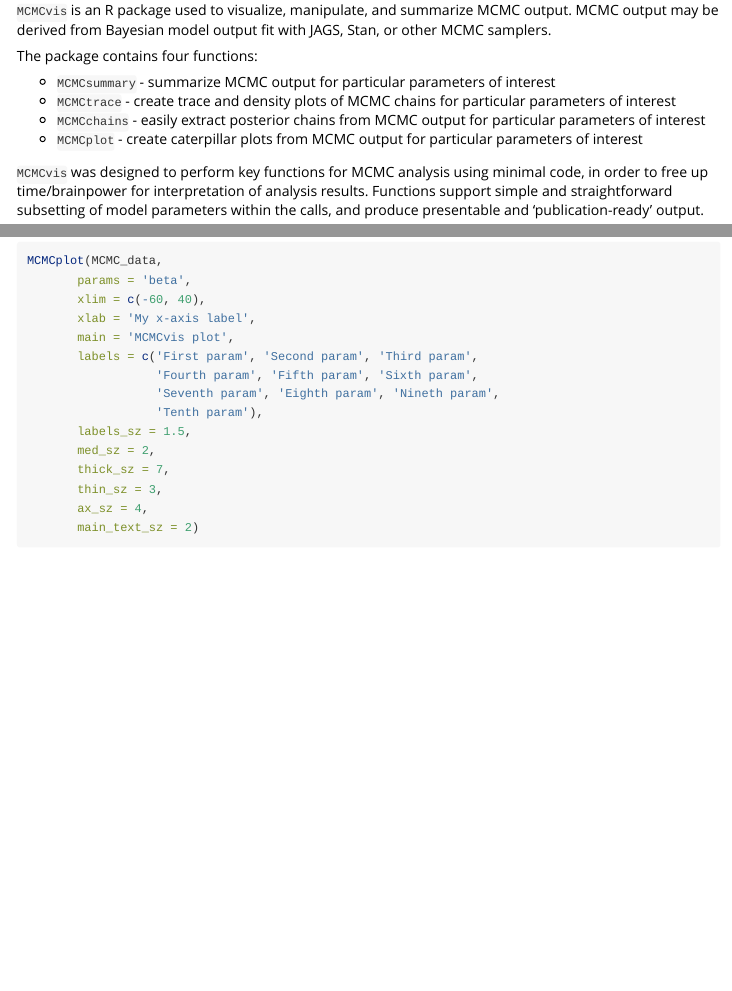
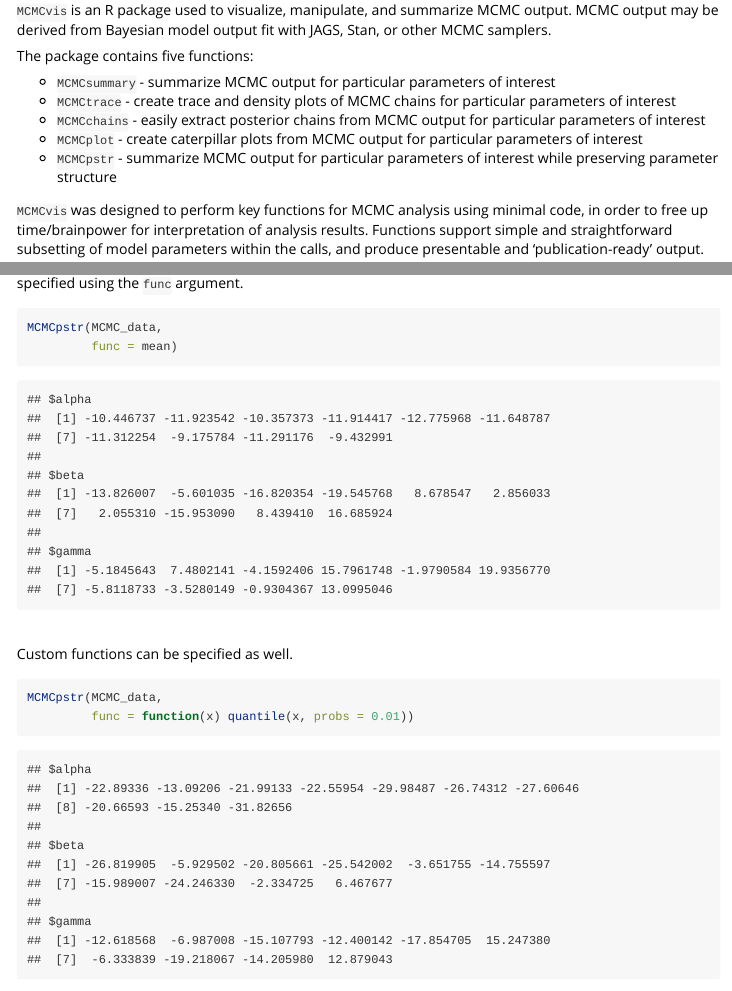
Before and after one commit to caseyyoungflesh/MCMCvis, an R Markdown document (vignettes/MCMCvis.Rmd): the page in a window 1100 px wide, from 180 px down, and a second part further down, joined at a grey line. Rendered offline with R 4.5, knitr and Pandoc, with nearby package versions.

Commit message:
Update vignette for MCMCpstr

````diff
--- a/vignettes/MCMCvis.Rmd
+++ b/vignettes/MCMCvis.Rmd
@@ -12,12 +12,13 @@
 
 `MCMCvis` is an R package used to visualize, manipulate, and summarize MCMC output. MCMC output may be derived from Bayesian model output fit with JAGS, Stan, or other MCMC samplers.
 
-The package contains four functions:
+The package contains five functions:
 
 - `MCMCsummary` - summarize MCMC output for particular parameters of interest
 - `MCMCtrace` - create trace and density plots of MCMC chains for particular parameters of interest
 - `MCMCchains` - easily extract posterior chains from MCMC output for particular parameters of interest
 - `MCMCplot` - create caterpillar plots from MCMC output for particular parameters of interest
+- `MCMCpstr` - summarize MCMC output for particular parameters of interest while preserving parameter structure
 
 `MCMCvis` was designed to perform key functions for MCMC analysis using minimal code, in order to free up time/brainpower for interpretation of analysis results. Functions support simple and straightforward subsetting of model parameters within the calls, and produce presentable and 'publication-ready' output.
 
@@ -239,3 +249,19 @@
+```{r, fig.width=5, fig.height=6}
+MCMCpstr(MCMC_data,
+         func = mean)
+```
+
+&nbsp;
+
+
+Custom functions can be specified as well.
+
+```{r, fig.width=5, fig.height=6}
+MCMCpstr(MCMC_data,
+         func = function(x) quantile(x, probs = 0.01))
+```
+
+&nbsp;
 
 ## References
 
````
Also changed, not shown: vignettes/MCMCvis.Rmd (9 more changed lines).
